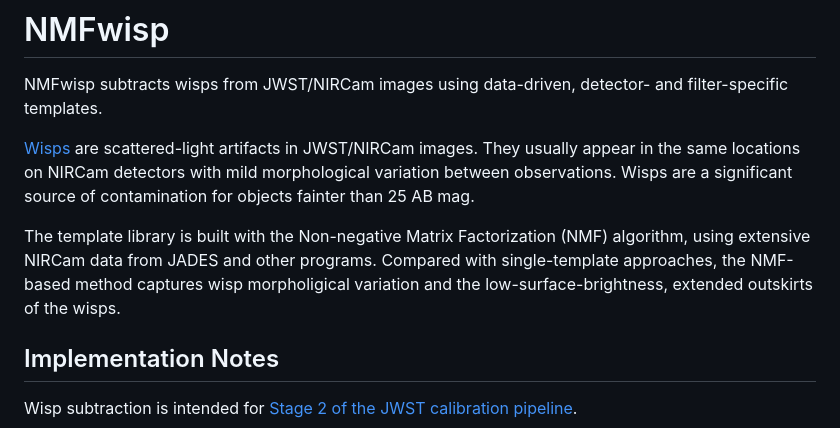
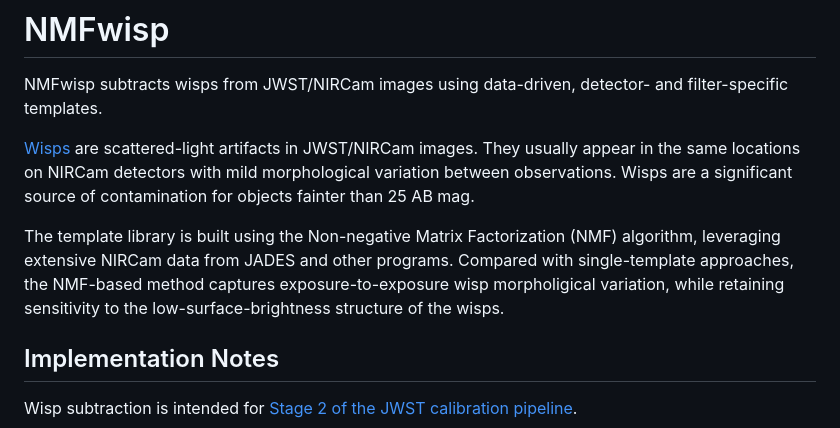
Before and after one commit to zihaowu-astro/NMFwisp, a Markdown page: readme.md, the part around the change. GitHub-like rendering.

```diff
--- a/readme.md
+++ b/readme.md
@@ -4,7 +4,7 @@ NMFwisp subtracts wisps from JWST/NIRCam images using data-driven, detector- and
 
 [Wisps](https://jwst-docs.stsci.edu/known-issues-with-jwst-data/nircam-known-issues/nircam-scattered-light-artifacts#:~:text=Figure%204.%20Claws%20and%20wisps) are scattered-light artifacts in JWST/NIRCam images. They usually appear in the same locations on NIRCam detectors with mild morphological variation between observations. Wisps are a significant source of contamination for objects fainter than 25 AB mag.
 
-The template library is built with the Non-negative Matrix Factorization (NMF) algorithm, using extensive NIRCam data from JADES and other programs. Compared with single-template approaches, the NMF-based method captures wisp morpholigical variation and the low-surface-brightness, extended outskirts of the wisps.
+The template library is built using the Non-negative Matrix Factorization (NMF) algorithm, leveraging extensive NIRCam data from JADES and other programs. Compared with single-template approaches, the NMF-based method captures exposure-to-exposure wisp morpholigical variation, while retaining sensitivity to the low-surface-brightness structure of the wisps.
 
 ## Implementation Notes
 
```
